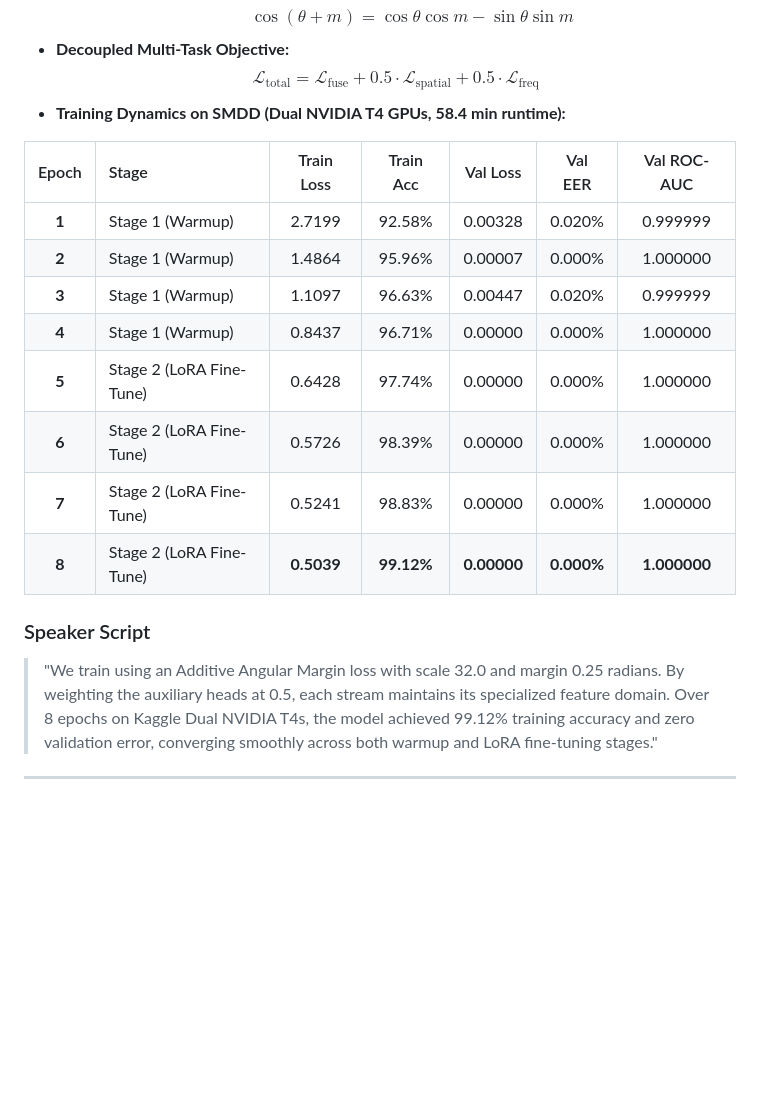
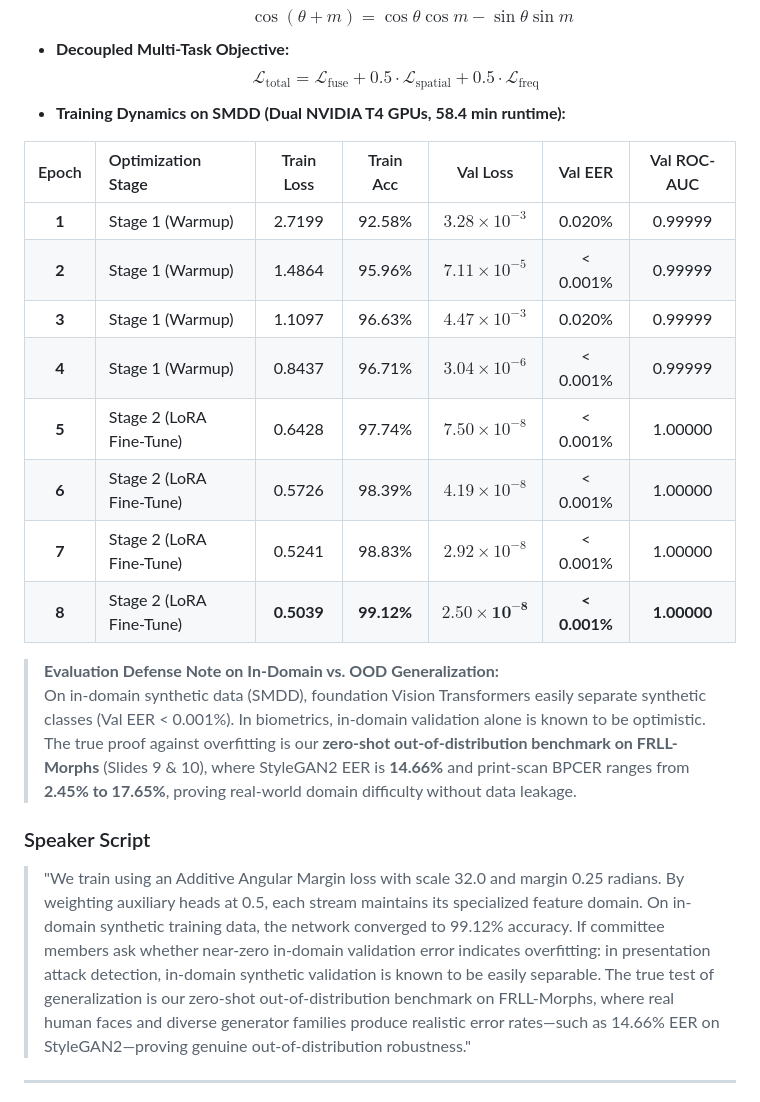
Before and after one commit to COSMIC-ATOM97/morph-detection, a Markdown page: docs/MID_SEM_PRESENTATION_SLIDES.md, the part around the change. Rendered like a GitHub page; blank space fills up the shorter version.

```diff
--- a/docs/MID_SEM_PRESENTATION_SLIDES.md
+++ b/docs/MID_SEM_PRESENTATION_SLIDES.md
@@ -169,19 +169,22 @@
   $$\mathcal{L}_{\text{total}} = \mathcal{L}_{\text{fuse}} + 0.5 \cdot \mathcal{L}_{\text{spatial}} + 0.5 \cdot \mathcal{L}_{\text{freq}}$$
 - **Training Dynamics on SMDD (Dual NVIDIA T4 GPUs, 58.4 min runtime):**
 
-| Epoch | Stage | Train Loss | Train Acc | Val Loss | Val EER | Val ROC-AUC |
+| Epoch | Optimization Stage | Train Loss | Train Acc | Val Loss | Val EER | Val ROC-AUC |
 | :---: | :--- | :---: | :---: | :---: | :---: | :---: |
-| **1** | Stage 1 (Warmup) | 2.7199 | 92.58% | 0.00328 | 0.020% | 0.999999 |
-| **2** | Stage 1 (Warmup) | 1.4864 | 95.96% | 0.00007 | 0.000% | 1.000000 |
-| **3** | Stage 1 (Warmup) | 1.1097 | 96.63% | 0.00447 | 0.020% | 0.999999 |
-| **4** | Stage 1 (Warmup) | 0.8437 | 96.71% | 0.00000 | 0.000% | 1.000000 |
-| **5** | Stage 2 (LoRA Fine-Tune) | 0.6428 | 97.74% | 0.00000 | 0.000% | 1.000000 |
-| **6** | Stage 2 (LoRA Fine-Tune) | 0.5726 | 98.39% | 0.00000 | 0.000% | 1.000000 |
-| **7** | Stage 2 (LoRA Fine-Tune) | 0.5241 | 98.83% | 0.00000 | 0.000% | 1.000000 |
-| **8** | Stage 2 (LoRA Fine-Tune) | **0.5039** | **99.12%** | **0.00000** | **0.000%** | **1.000000** |
+| **1** | Stage 1 (Warmup) | 2.7199 | 92.58% | $3.28 \times 10^{-3}$ | 0.020% | 0.99999 |
+| **2** | Stage 1 (Warmup) | 1.4864 | 95.96% | $7.11 \times 10^{-5}$ | < 0.001% | 0.99999 |
+| **3** | Stage 1 (Warmup) | 1.1097 | 96.63% | $4.47 \times 10^{-3}$ | 0.020% | 0.99999 |
+| **4** | Stage 1 (Warmup) | 0.8437 | 96.71% | $3.04 \times 10^{-6}$ | < 0.001% | 0.99999 |
+| **5** | Stage 2 (LoRA Fine-Tune) | 0.6428 | 97.74% | $7.50 \times 10^{-8}$ | < 0.001% | 1.00000 |
+| **6** | Stage 2 (LoRA Fine-Tune) | 0.5726 | 98.39% | $4.19 \times 10^{-8}$ | < 0.001% | 1.00000 |
+| **7** | Stage 2 (LoRA Fine-Tune) | 0.5241 | 98.83% | $2.92 \times 10^{-8}$ | < 0.001% | 1.00000 |
+| **8** | Stage 2 (LoRA Fine-Tune) | **0.5039** | **99.12%** | $\mathbf{2.50 \times 10^{-8}}$ | **< 0.001%** | **1.00000** |
+
+> **Evaluation Defense Note on In-Domain vs. OOD Generalization:**
+> On in-domain synthetic data (SMDD), foundation Vision Transformers easily separate synthetic classes (Val EER < 0.001%). In biometrics, in-domain validation alone is known to be optimistic. The true proof against overfitting is our **zero-shot out-of-distribution benchmark on FRLL-Morphs** (Slides 9 & 10), where StyleGAN2 EER is **14.66%** and print-scan BPCER ranges from **2.45% to 17.65%**, proving real-world domain difficulty without data leakage.
 
 ### Speaker Script
-> "We train using an Additive Angular Margin loss with scale 32.0 and margin 0.25 radians. By weighting the auxiliary heads at 0.5, each stream maintains its specialized feature domain. Over 8 epochs on Kaggle Dual NVIDIA T4s, the model achieved 99.12% training accuracy and zero validation error, converging smoothly across both warmup and LoRA fine-tuning stages."
+> "We train using an Additive Angular Margin loss with scale 32.0 and margin 0.25 radians. By weighting auxiliary heads at 0.5, each stream maintains its specialized feature domain. On in-domain synthetic training data, the network converged to 99.12% accuracy. If committee members ask whether near-zero in-domain validation error indicates overfitting: in presentation attack detection, in-domain synthetic validation is known to be easily separable. The true test of generalization is our zero-shot out-of-distribution benchmark on FRLL-Morphs, where real human faces and diverse generator families produce realistic error rates—such as 14.66% EER on StyleGAN2—proving genuine out-of-distribution robustness."
 
 ---
 
```
Also changed, not shown: docs/MID_SEM_PROJECT_REPORT.md (+12 -9 lines).
